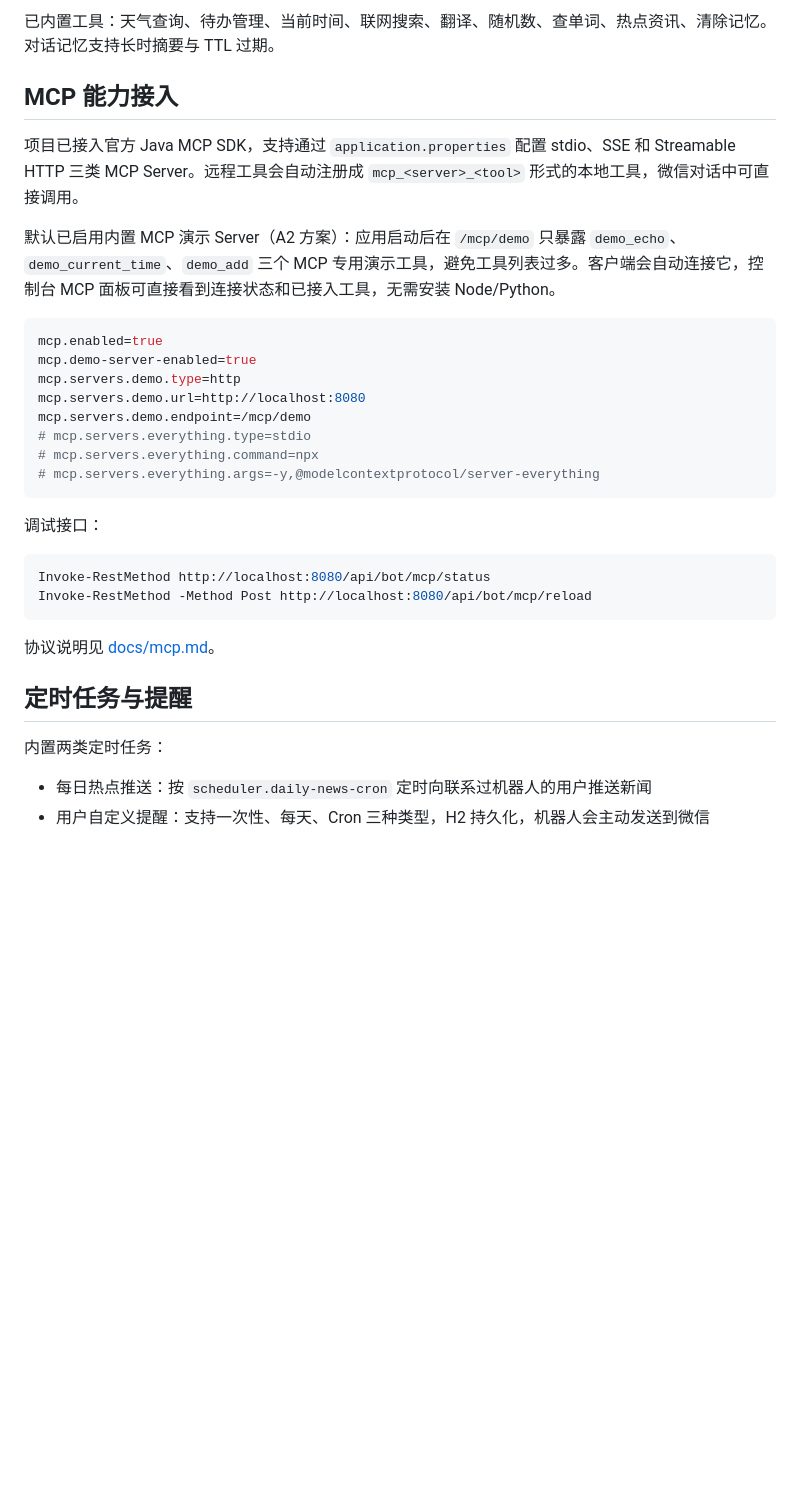
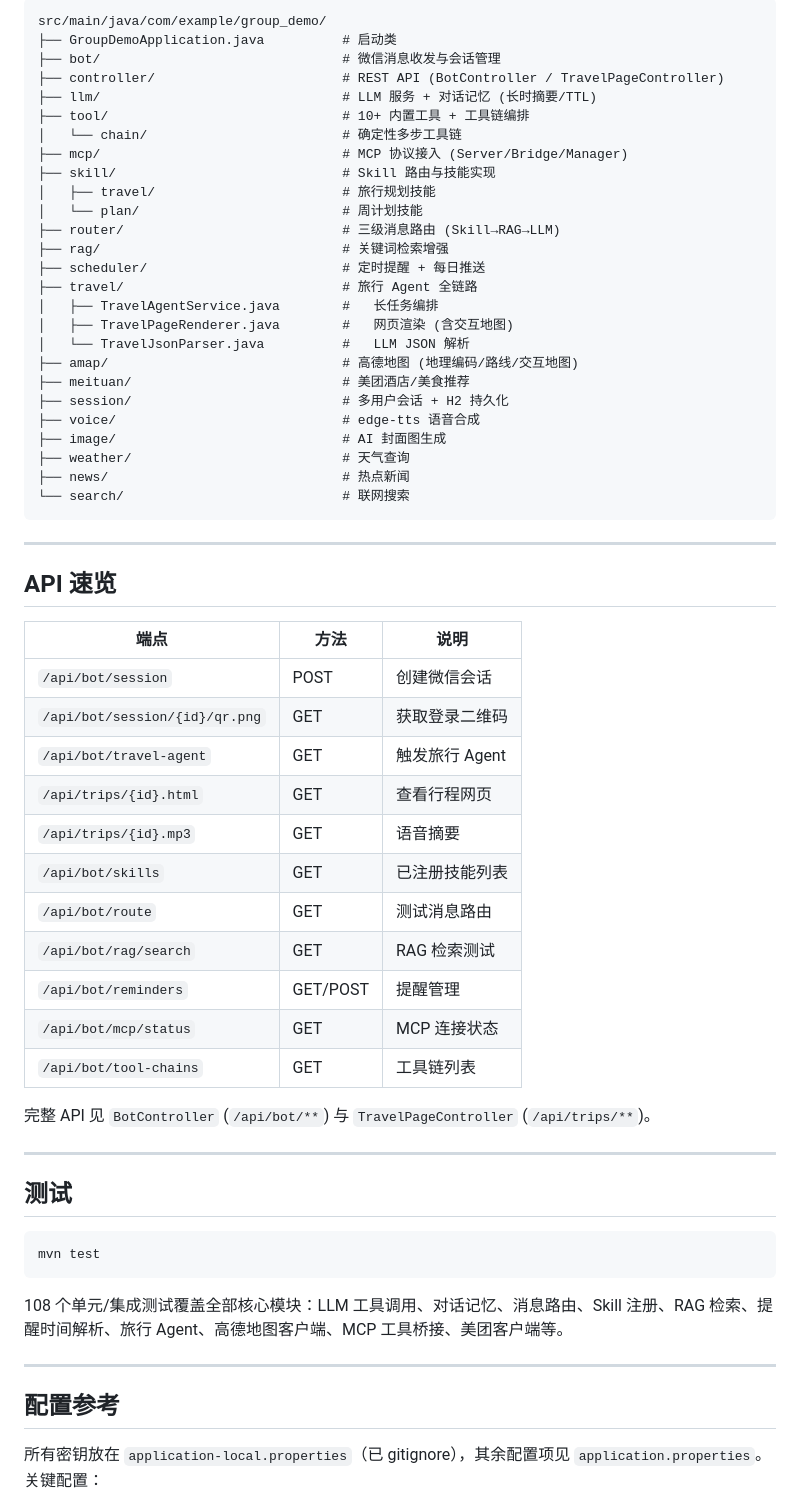
Before and after one commit to DDXYY189/group-project, a Markdown page: demo-dxy/README.md, the part around one of its changes. Drawn GitHub-style; blank space fills up the shorter version.

````diff
--- a/demo-dxy/README.md
+++ b/demo-dxy/README.md
@@ -47,36 +151,66 @@ mvn spring-boot:run
 
-已内置工具：天气查询、待办管理、当前时间、联网搜索、翻译、随机数、查单词、热点资讯、清除记忆。对话记忆支持长时摘要与 TTL 过期。
-
-## MCP 能力接入
-
-项目已接入官方 Java MCP SDK，支持通过 `application.properties` 配置 stdio、SSE 和 Streamable HTTP 三类 MCP Server。远程工具会自动注册成 `mcp_<server>_<tool>` 形式的本地工具，微信对话中可直接调用。
-
-默认已启用内置 MCP 演示 Server（A2 方案）：应用启动后在 `/mcp/demo` 只暴露 `demo_echo`、`demo_current_time`、`demo_add` 三个 MCP 专用演示工具，避免工具列表过多。客户端会自动连接它，控制台 MCP 面板可直接看到连接状态和已接入工具，无需安装 Node/Python。
-
-```properties
-mcp.enabled=true
-mcp.demo-server-enabled=true
-mcp.servers.demo.type=http
-mcp.servers.demo.url=http://localhost:8080
-mcp.servers.demo.endpoint=/mcp/demo
-# mcp.servers.everything.type=stdio
-# mcp.servers.everything.command=npx
-# mcp.servers.everything.args=-y,@modelcontextprotocol/server-everything
+```
+src/main/java/com/example/group_demo/
+├── GroupDemoApplication.java          # 启动类
+├── bot/                               # 微信消息收发与会话管理
+├── controller/                        # REST API (BotController / TravelPageController)
+├── llm/                               # LLM 服务 + 对话记忆 (长时摘要/TTL)
+├── tool/                              # 10+ 内置工具 + 工具链编排
+│   └── chain/                         # 确定性多步工具链
+├── mcp/                               # MCP 协议接入 (Server/Bridge/Manager)
+├── skill/                             # Skill 路由与技能实现
+│   ├── travel/                        # 旅行规划技能
+│   └── plan/                          # 周计划技能
+├── router/                            # 三级消息路由 (Skill→RAG→LLM)
+├── rag/                               # 关键词检索增强
+├── scheduler/                         # 定时提醒 + 每日推送
+├── travel/                            # 旅行 Agent 全链路
+│   ├── TravelAgentService.java        #   长任务编排
+│   ├── TravelPageRenderer.java        #   网页渲染 (含交互地图)
+│   └── TravelJsonParser.java          #   LLM JSON 解析
+├── amap/                              # 高德地图 (地理编码/路线/交互地图)
+├── meituan/                           # 美团酒店/美食推荐
+├── session/                           # 多用户会话 + H2 持久化
+├── voice/                             # edge-tts 语音合成
+├── image/                             # AI 封面图生成
+├── weather/                           # 天气查询
+├── news/                              # 热点新闻
+└── search/                            # 联网搜索
 ```
 
-调试接口：
+---
 
-```powershell
-Invoke-RestMethod http://localhost:8080/api/bot/mcp/status
-Invoke-RestMethod -Method Post http://localhost:8080/api/bot/mcp/reload
+## API 速览
+
+| 端点 | 方法 | 说明 |
+|------|------|------|
+| `/api/bot/session` | POST | 创建微信会话 |
+| `/api/bot/session/{id}/qr.png` | GET | 获取登录二维码 |
+| `/api/bot/travel-agent` | GET | 触发旅行 Agent |
+| `/api/trips/{id}.html` | GET | 查看行程网页 |
+| `/api/trips/{id}.mp3` | GET | 语音摘要 |
+| `/api/bot/skills` | GET | 已注册技能列表 |
+| `/api/bot/route` | GET | 测试消息路由 |
+| `/api/bot/rag/search` | GET | RAG 检索测试 |
+| `/api/bot/reminders` | GET/POST | 提醒管理 |
+| `/api/bot/mcp/status` | GET | MCP 连接状态 |
+| `/api/bot/tool-chains` | GET | 工具链列表 |
+
+完整 API 见 `BotController` (`/api/bot/**`) 与 `TravelPageController` (`/api/trips/**`)。
+
+---
+
+## 测试
+
+```bash
+mvn test
 ```
 
-协议说明见 [docs/mcp.md](docs/mcp.md)。
+108 个单元/集成测试覆盖全部核心模块：LLM 工具调用、对话记忆、消息路由、Skill 注册、RAG 检索、提醒时间解析、旅行 Agent、高德地图客户端、MCP 工具桥接、美团客户端等。
 
-## 定时任务与提醒
+---
 
-内置两类定时任务：
+## 配置参考
 
-- 每日热点推送：按 `scheduler.daily-news-cron` 定时向联系过机器人的用户推送新闻
-- 用户自定义提醒：支持一次性、每天、Cron 三种类型，H2 持久化，机器人会主动发送到微信
+所有密钥放在 `application-local.properties`（已 gitignore），其余配置项见 `application.properties`。关键配置：
 
````
Also changed, not shown: other parts of demo-dxy/README.md (+158 -212 lines).
